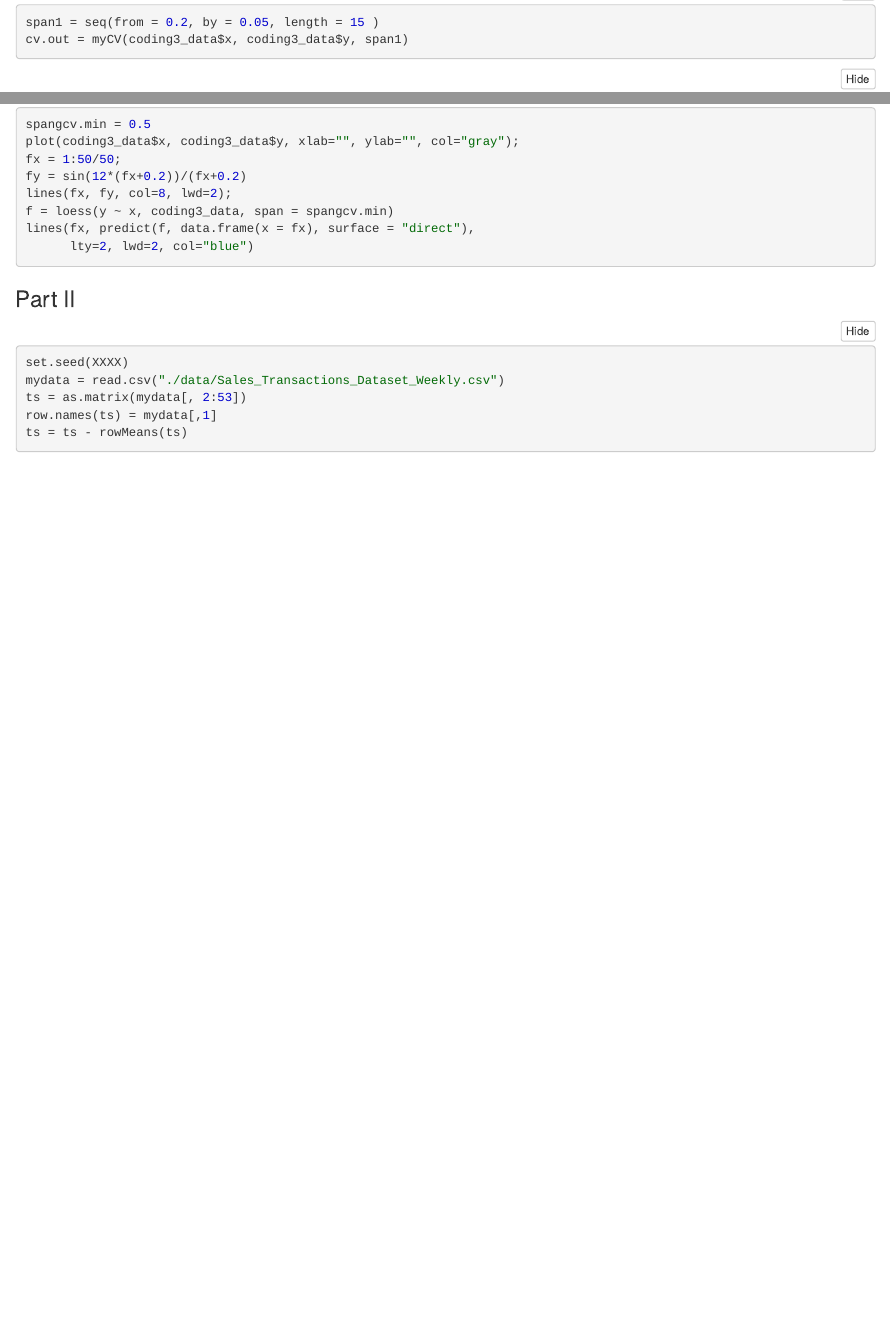
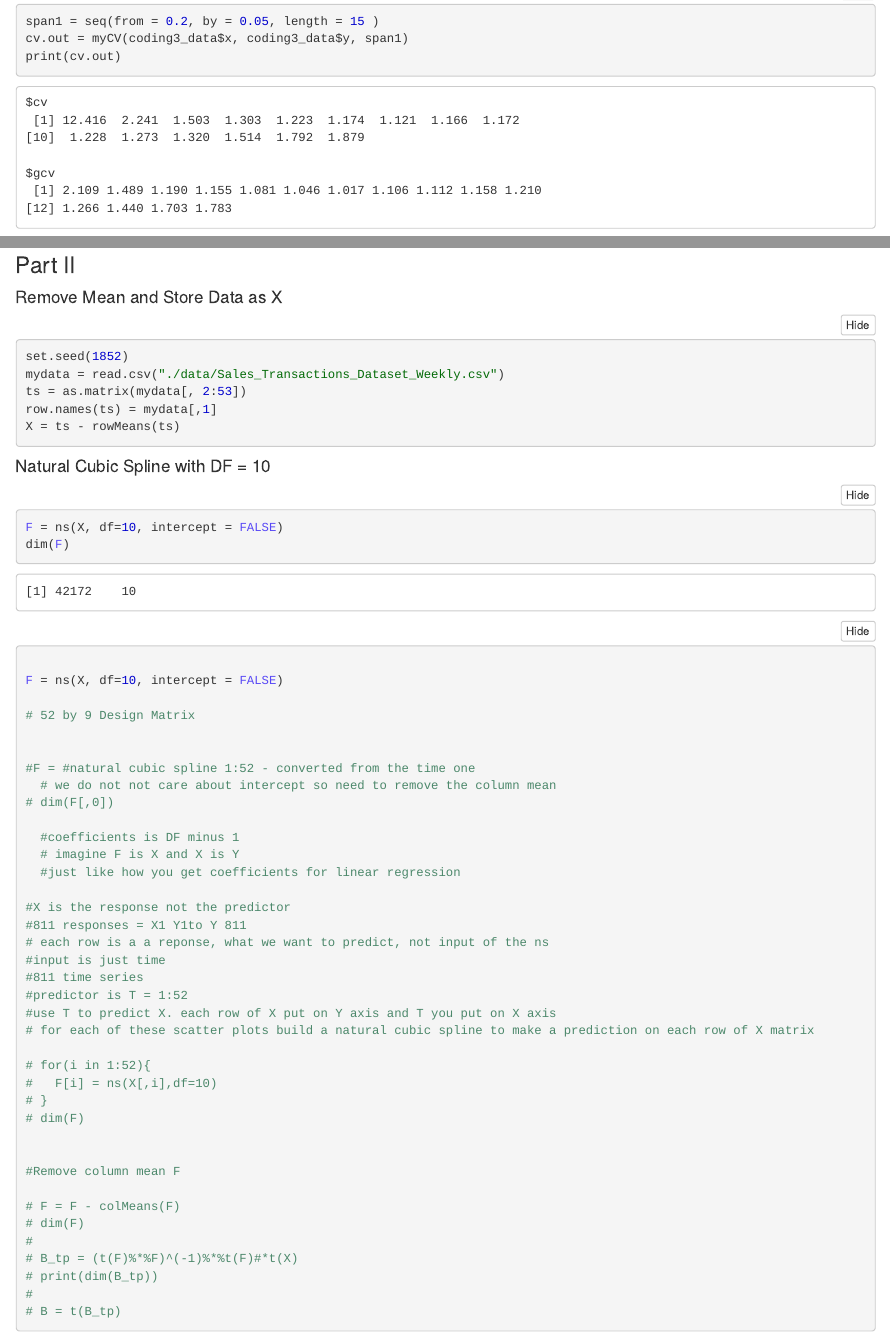
Before and after one commit to MatthewLopes/coding_assignment_3, an R Markdown document (Assignment_3_1852.rmd): the page in a window 1100 px wide, from 1840 px down before the commit and from 2510 px down after it, so that both start at the same text, and a second part further down, joined at a grey line. The pictures show the output file Assignment_3_1852.nb.html that the author committed with the source, opened offline.

Commit message:
10/04/22 Evening update - Jack

````diff
--- a/Assignment_3_1852.rmd
+++ b/Assignment_3_1852.rmd
@@ -94,7 +93,3 @@ myCV <- function(x1, y1, span){
-span1 = seq(from = 0.2, by = 0.05, length = 15 )
-cv.out = myCV(coding3_data$x, coding3_data$y, span1)
-```
-
 
 ```{r}
 coding3_data = read.csv("./data/Coding3_Data.csv", header = TRUE)
@@ -105,3 +101,7 @@ plot(coding3_data$x, coding3_data$y, xlab="", ylab="")
+span1 = seq(from = 0.2, by = 0.05, length = 15 )
+cv.out = myCV(coding3_data$x, coding3_data$y, span1)
+print(cv.out)
+```
 
 
 #### Print out your results
@@ -130,10 +130,57 @@ lines(fx, predict(f, data.frame(x = fx), surface = "direct"),
 
 ### Part II
 
+#### Remove Mean and Store Data as X
 ```{r}
-set.seed(XXXX)
+set.seed(1852)
 mydata = read.csv("./data/Sales_Transactions_Dataset_Weekly.csv")
 ts = as.matrix(mydata[, 2:53])
 row.names(ts) = mydata[,1]
-ts = ts - rowMeans(ts)
+X = ts - rowMeans(ts)
 ```
+
+#### Natural Cubic Spline with DF = 10
+```{r}
+F = ns(X, df=10, intercept = FALSE)
+dim(F)
+```
+
+```{r}
+
+# 52 by 9 Design Matrix
+
+
+#F = #natural cubic spline 1:52 - converted from the time one
+  # we do not not care about intercept so need to remove the column mean
+# dim(F[,0])
+
+  #coefficients is DF minus 1
+  # imagine F is X and X is Y
+  #just like how you get coefficients for linear regression
+
+#X is the response not the predictor
+#811 responses = X1 Y1to Y 811
+# each row is a a reponse, what we want to predict, not input of the ns
+#input is just time
+#811 time series
+#predictor is T = 1:52
+#use T to predict X. each row of X put on Y axis and T you put on X axis
+# for each of these scatter plots build a natural cubic spline to make a prediction on each row of X matrix
+
+# for(i in 1:52){
+#   F[i] = ns(X[,i],df=10)
+# }
+# dim(F)
+
+
+#Remove column mean F
+
+# F = F - colMeans(F)
+# dim(F)
+#
+# B_tp = (t(F)%*%F)^(-1)%*%t(F)#*t(X)
+# print(dim(B_tp))
+#
+# B = t(B_tp)
+
+```
````
Also changed, not shown: Assignment_3_1852.nb.html, Assignment_3_1852.rmd (2 more changed lines).
